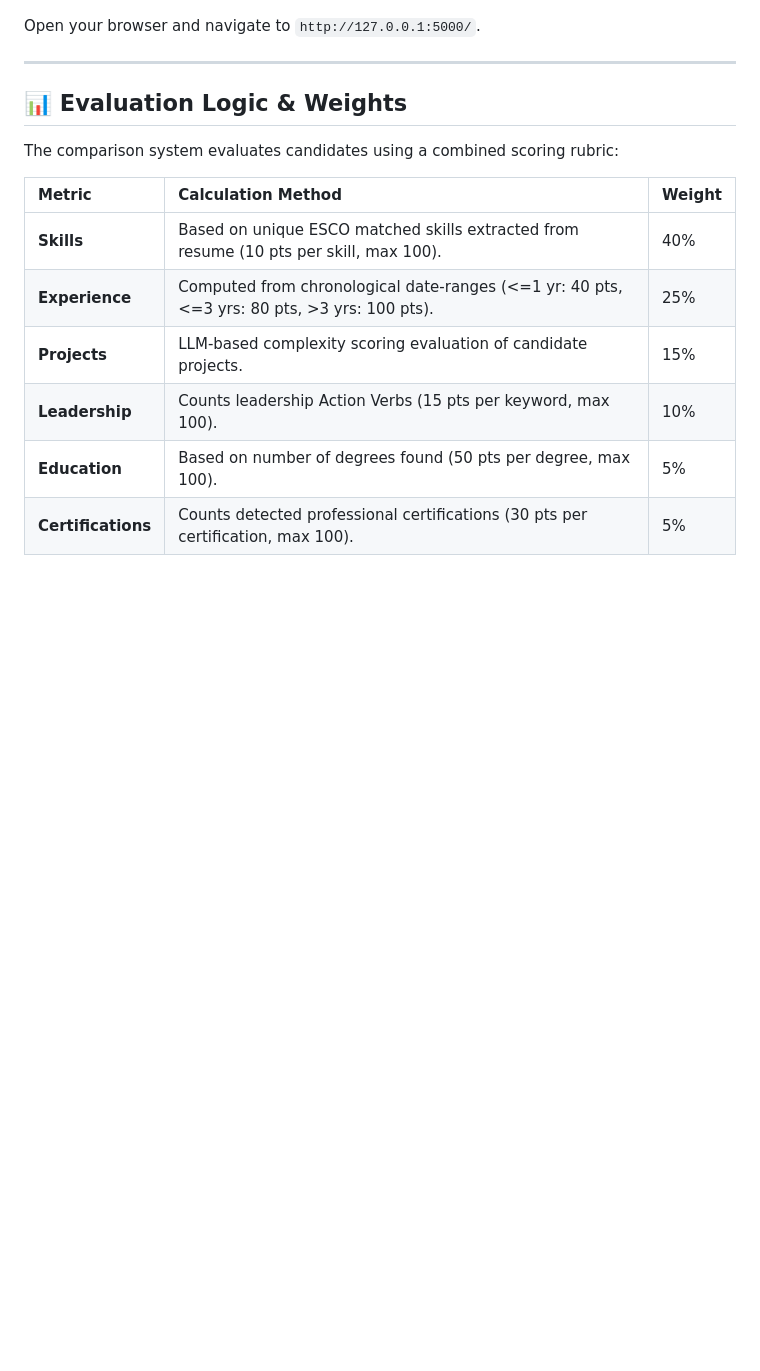
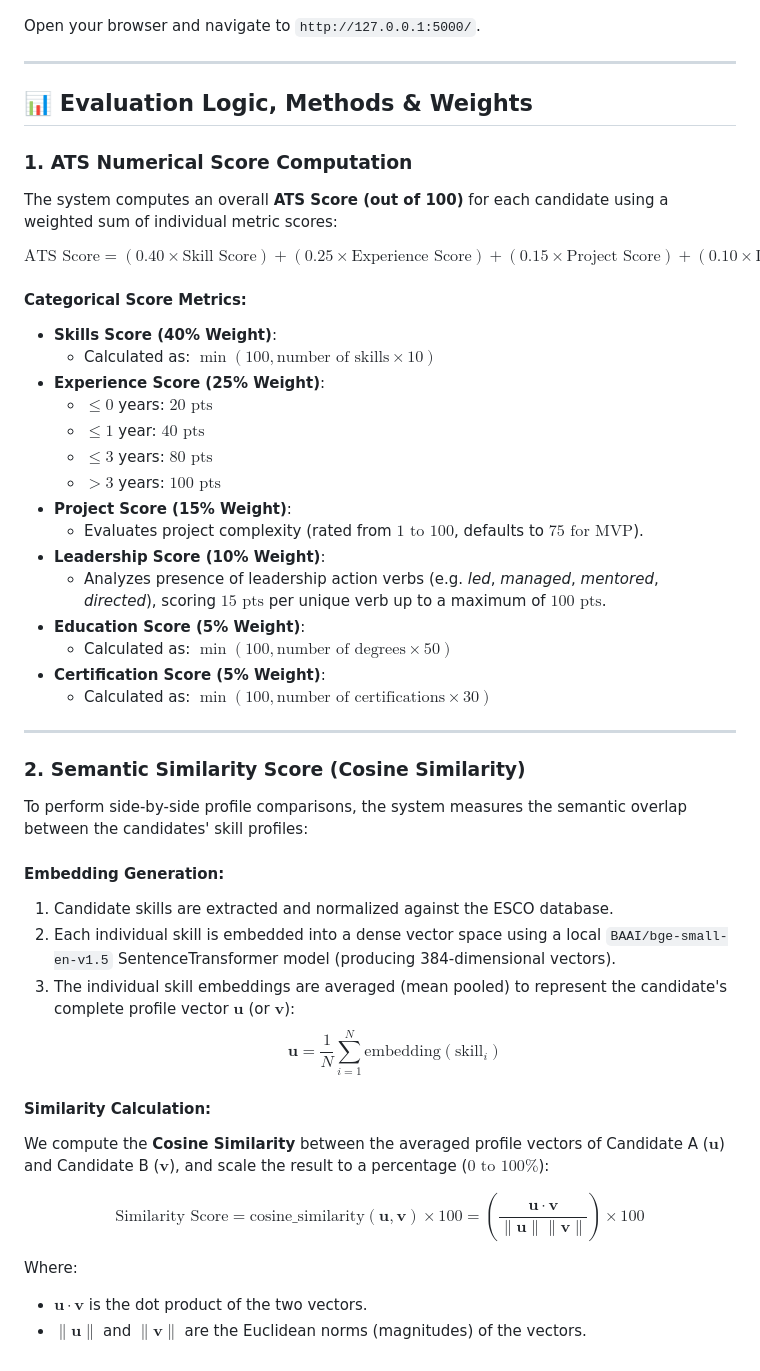
Before and after one commit to vicky-wick/TalentRank, a Markdown page: README.md, the part around the change. Drawn GitHub-style; blank space fills up the shorter version.

Commit message:
docs: add detailed similarity and ATS scoring documentation to README

```diff
--- a/README.md
+++ b/README.md
@@ -105,15 +105,46 @@ Open your browser and navigate to `http://127.0.0.1:5000/`.
 
 ---
 
-## 📊 Evaluation Logic & Weights
+## 📊 Evaluation Logic, Methods & Weights
 
-The comparison system evaluates candidates using a combined scoring rubric:
+### 1. ATS Numerical Score Computation
+The system computes an overall **ATS Score (out of 100)** for each candidate using a weighted sum of individual metric scores:
 
-| Metric | Calculation Method | Weight |
-| :--- | :--- | :--- |
-| **Skills** | Based on unique ESCO matched skills extracted from resume (10 pts per skill, max 100). | 40% |
-| **Experience** | Computed from chronological date-ranges (<=1 yr: 40 pts, <=3 yrs: 80 pts, >3 yrs: 100 pts). | 25% |
-| **Projects** | LLM-based complexity scoring evaluation of candidate projects. | 15% |
-| **Leadership** | Counts leadership Action Verbs (15 pts per keyword, max 100). | 10% |
-| **Education** | Based on number of degrees found (50 pts per degree, max 100). | 5% |
-| **Certifications** | Counts detected professional certifications (30 pts per certification, max 100). | 5% |
+$$\text{ATS Score} = (0.40 \times \text{Skill Score}) + (0.25 \times \text{Experience Score}) + (0.15 \times \text{Project Score}) + (0.10 \times \text{Leadership Score}) + (0.05 \times \text{Certification Score}) + (0.05 \times \text{Education Score})$$
+
+#### Categorical Score Metrics:
+*   **Skills Score (40% Weight)**:
+    *   Calculated as: $\min(100, \text{number of skills} \times 10)$
+*   **Experience Score (25% Weight)**:
+    *   $\le 0$ years: $20\text{ pts}$
+    *   $\le 1$ year: $40\text{ pts}$
+    *   $\le 3$ years: $80\text{ pts}$
+    *   $> 3$ years: $100\text{ pts}$
+*   **Project Score (15% Weight)**:
+    *   Evaluates project complexity (rated from $1\text{ to }100$, defaults to $75\text{ for MVP}$).
+*   **Leadership Score (10% Weight)**:
+    *   Analyzes presence of leadership action verbs (e.g. *led*, *managed*, *mentored*, *directed*), scoring $15\text{ pts}$ per unique verb up to a maximum of $100\text{ pts}$.
+*   **Education Score (5% Weight)**:
+    *   Calculated as: $\min(100, \text{number of degrees} \times 50)$
+*   **Certification Score (5% Weight)**:
+    *   Calculated as: $\min(100, \text{number of certifications} \times 30)$
+
+---
+
+### 2. Semantic Similarity Score (Cosine Similarity)
+To perform side-by-side profile comparisons, the system measures the semantic overlap between the candidates' skill profiles:
+
+#### Embedding Generation:
+1. Candidate skills are extracted and normalized against the ESCO database.
+2. Each individual skill is embedded into a dense vector space using a local `BAAI/bge-small-en-v1.5` SentenceTransformer model (producing 384-dimensional vectors).
+3. The individual skill embeddings are averaged (mean pooled) to represent the candidate's complete profile vector $\mathbf{u}$ (or $\mathbf{v}$):
+   $$\mathbf{u} = \frac{1}{N}\sum_{i=1}^{N}\text{embedding}(\text{skill}_i)$$
+
+#### Similarity Calculation:
+We compute the **Cosine Similarity** between the averaged profile vectors of Candidate A ($\mathbf{u}$) and Candidate B ($\mathbf{v}$), and scale the result to a percentage ($0\text{ to }100\%$):
+
+$$\text{Similarity Score} = \text{cosine\_similarity}(\mathbf{u}, \mathbf{v}) \times 100 = \left( \frac{\mathbf{u} \cdot \mathbf{v}}{\|\mathbf{u}\| \|\mathbf{v}\|} \right) \times 100$$
+
+Where:
+*   $\mathbf{u} \cdot \mathbf{v}$ is the dot product of the two vectors.
+*   $\|\mathbf{u}\|$ and $\|\mathbf{v}\|$ are the Euclidean norms (magnitudes) of the vectors.
```
